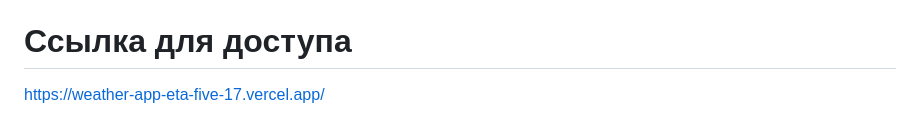
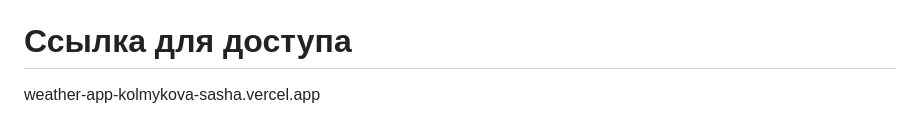
Before and after one commit to vxmpra/weather_app, a Markdown page: README.md, the part around the change. GitHub-like rendering.

```diff
--- a/README.md
+++ b/README.md
@@ -60,4 +60,4 @@ Weather App — это веб-приложение, позволяющее по
 
 # Ссылка для доступа
 
-https://weather-app-eta-five-17.vercel.app/
+weather-app-kolmykova-sasha.vercel.app
```
